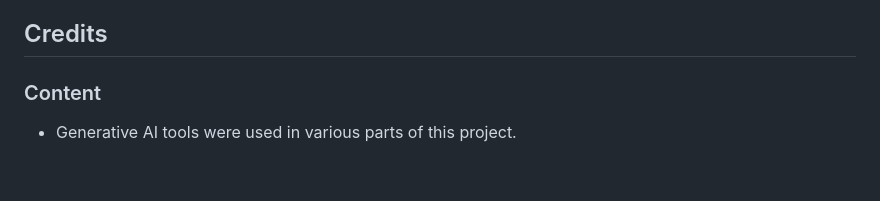
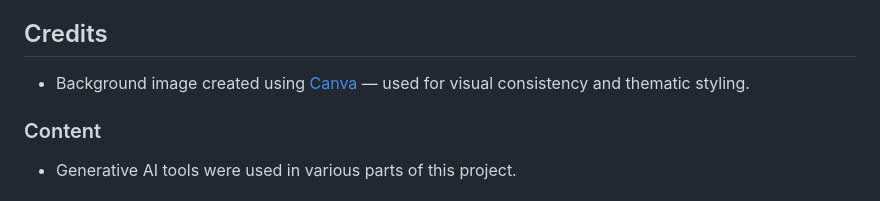
Before and after one commit to hannahro15/CI-Halloween-Hackathon-25, a Markdown page: README.md, the part around the change. Drawn GitHub-style; blank space fills up the shorter version.

Commit message:
Add credit for background image created with Canva for visual consistency

```diff
--- a/README.md
+++ b/README.md
@@ -74,7 +74,7 @@ As a team, we plan to continue developing the app beyond its initial demo scope.
 
 
 ## Credits
-
+- Background image created using [Canva](https://www.canva.com/) — used for visual consistency and thematic styling.
 ### Content
 - Generative AI tools were used in various parts of this project.
 
```
